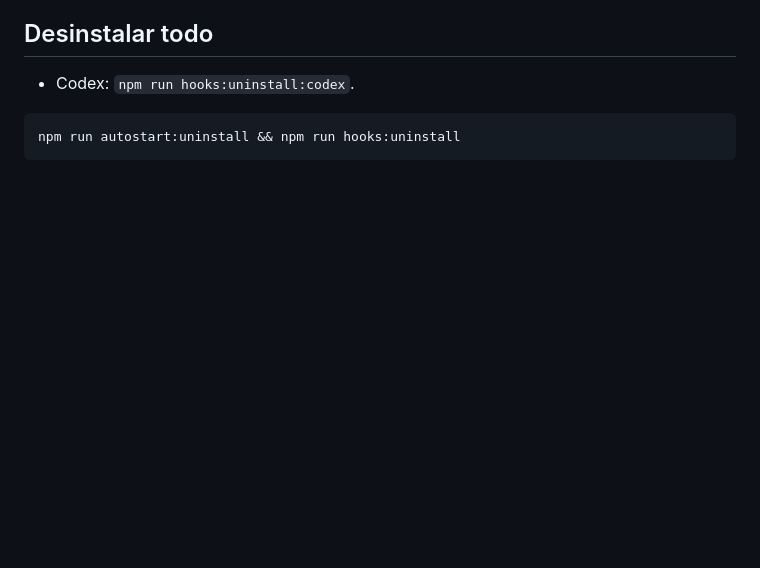
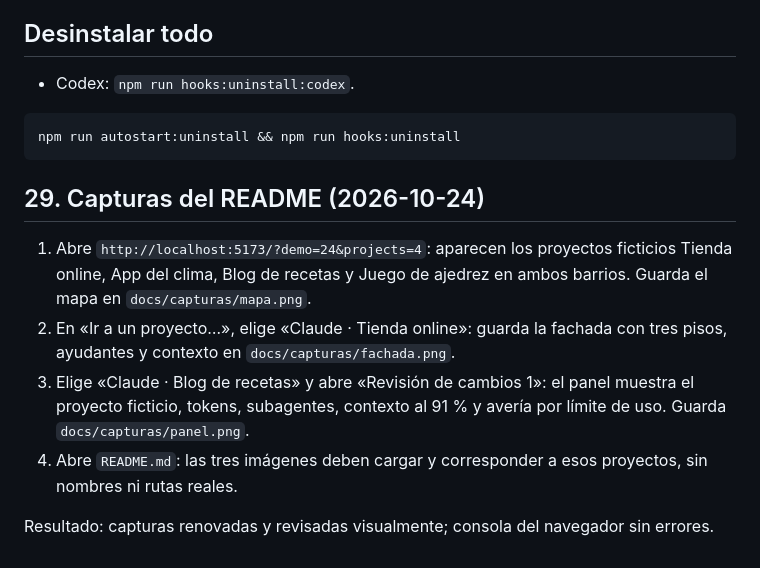
Before and after one commit to jfpazto/agent-city, a Markdown page: docs/pruebas-manuales.md, the part around the change. Drawn GitHub-style; blank space fills up the shorter version.

````diff
--- a/docs/pruebas-manuales.md
+++ b/docs/pruebas-manuales.md
@@ -308,3 +308,13 @@ Sustituyen a las pasarelas del apartado 14: donde allí se habla de pasarelas, a
 ```bash
 npm run autostart:uninstall && npm run hooks:uninstall
 ```
+
+
+## 29. Capturas del README (2026-10-24)
+
+1. Abre `http://localhost:5173/?demo=24&projects=4`: aparecen los proyectos ficticios Tienda online, App del clima, Blog de recetas y Juego de ajedrez en ambos barrios. Guarda el mapa en `docs/capturas/mapa.png`.
+2. En «Ir a un proyecto…», elige «Claude · Tienda online»: guarda la fachada con tres pisos, ayudantes y contexto en `docs/capturas/fachada.png`.
+3. Elige «Claude · Blog de recetas» y abre «Revisión de cambios 1»: el panel muestra el proyecto ficticio, tokens, subagentes, contexto al 91 % y avería por límite de uso. Guarda `docs/capturas/panel.png`.
+4. Abre `README.md`: las tres imágenes deben cargar y corresponder a esos proyectos, sin nombres ni rutas reales.
+
+Resultado: capturas renovadas y revisadas visualmente; consola del navegador sin errores.
````
Also changed, not shown: PROGRESS.md (+6 -0 lines), README.md (+1 -1 lines), docs/capturas/fachada.png, docs/capturas/mapa.png, docs/capturas/panel.png, 2 other files.
